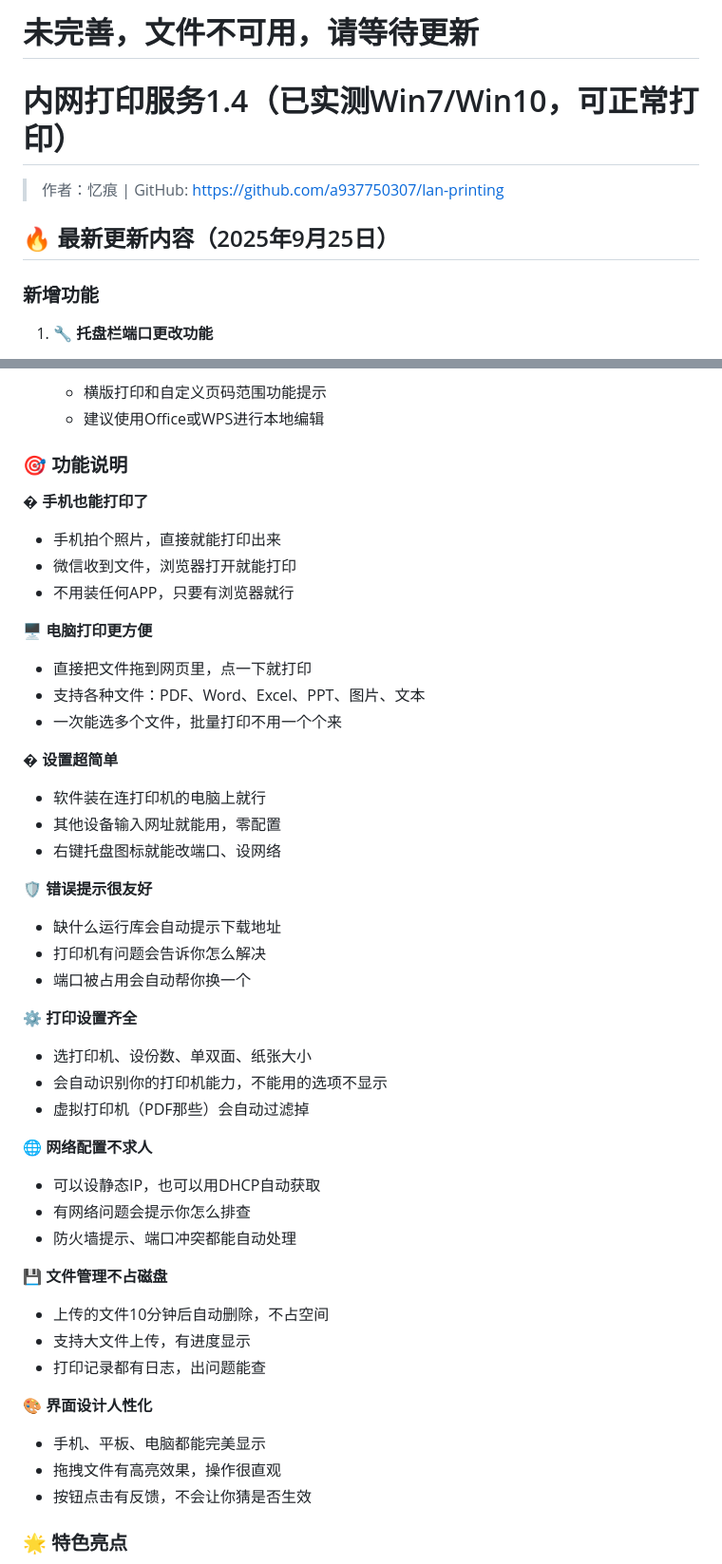
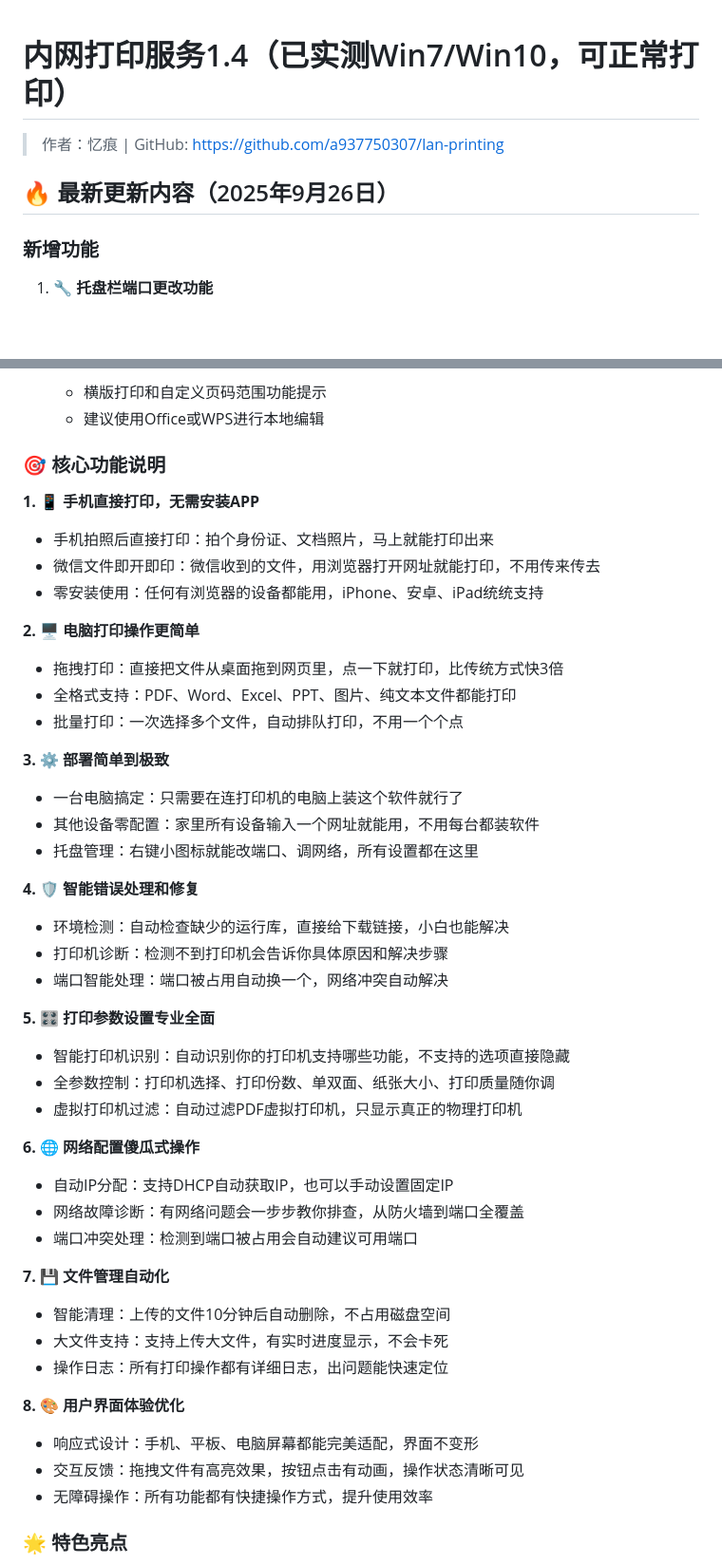
Before and after one commit to IlineI/lan-printing, a Markdown page: README.md, 2 parts joined by grey strips. Shown at 95% size. Rendered like a GitHub page; blank space fills up the shorter version.

```diff
--- a/README.md
+++ b/README.md
@@ -1,9 +1,8 @@
-# 未完善，文件不可用，请等待更新
 # 内网打印服务1.4（已实测Win7/Win10，可正常打印）
 
 > 作者：忆痕 | GitHub: https://github.com/a937750307/lan-printing
 
-## 🔥 最新更新内容（2025年9月25日）
+## 🔥 最新更新内容（2025年9月26日）
 
 ### 新增功能
 1. **🔧 托盘栏端口更改功能**
@@ -49,47 +48,47 @@
    - 建议使用Office或WPS进行本地编辑
 
 
-### 🎯 功能说明
+### 🎯 核心功能说明
 
-**� 手机也能打印了**
-- 手机拍个照片，直接就能打印出来
-- 微信收到文件，浏览器打开就能打印
-- 不用装任何APP，只要有浏览器就行
+**1. 📱 手机直接打印，无需安装APP**
+- 手机拍照后直接打印：拍个身份证、文档照片，马上就能打印出来
+- 微信文件即开即印：微信收到的文件，用浏览器打开网址就能打印，不用传来传去
+- 零安装使用：任何有浏览器的设备都能用，iPhone、安卓、iPad统统支持
 
-**🖥️ 电脑打印更方便**
-- 直接把文件拖到网页里，点一下就打印
-- 支持各种文件：PDF、Word、Excel、PPT、图片、文本
-- 一次能选多个文件，批量打印不用一个个来
+**2. 🖥️ 电脑打印操作更简单**
+- 拖拽打印：直接把文件从桌面拖到网页里，点一下就打印，比传统方式快3倍
+- 全格式支持：PDF、Word、Excel、PPT、图片、纯文本文件都能打印
+- 批量打印：一次选择多个文件，自动排队打印，不用一个个点
 
-**� 设置超简单**
-- 软件装在连打印机的电脑上就行
-- 其他设备输入网址就能用，零配置
-- 右键托盘图标就能改端口、设网络
+**3. ⚙️ 部署简单到极致**
+- 一台电脑搞定：只需要在连打印机的电脑上装这个软件就行了
+- 其他设备零配置：家里所有设备输入一个网址就能用，不用每台都装软件
+- 托盘管理：右键小图标就能改端口、调网络，所有设置都在这里
 
-**🛡️ 错误提示很友好**
-- 缺什么运行库会自动提示下载地址
-- 打印机有问题会告诉你怎么解决
-- 端口被占用会自动帮你换一个
+**4. 🛡️ 智能错误处理和修复**
+- 环境检测：自动检查缺少的运行库，直接给下载链接，小白也能解决
+- 打印机诊断：检测不到打印机会告诉你具体原因和解决步骤
+- 端口智能处理：端口被占用自动换一个，网络冲突自动解决
 
-**⚙️ 打印设置齐全**
-- 选打印机、设份数、单双面、纸张大小
-- 会自动识别你的打印机能力，不能用的选项不显示
-- 虚拟打印机（PDF那些）会自动过滤掉
+**5. 🎛️ 打印参数设置专业全面**
+- 智能打印机识别：自动识别你的打印机支持哪些功能，不支持的选项直接隐藏
+- 全参数控制：打印机选择、打印份数、单双面、纸张大小、打印质量随你调
+- 虚拟打印机过滤：自动过滤PDF虚拟打印机，只显示真正的物理打印机
 
-**🌐 网络配置不求人**
-- 可以设静态IP，也可以用DHCP自动获取
-- 有网络问题会提示你怎么排查
-- 防火墙提示、端口冲突都能自动处理
+**6. 🌐 网络配置傻瓜式操作**
+- 自动IP分配：支持DHCP自动获取IP，也可以手动设置固定IP
+- 网络故障诊断：有网络问题会一步步教你排查，从防火墙到端口全覆盖
+- 端口冲突处理：检测到端口被占用会自动建议可用端口
 
-**💾 文件管理不占磁盘**
-- 上传的文件10分钟后自动删除，不占空间
-- 支持大文件上传，有进度显示
-- 打印记录都有日志，出问题能查
+**7. 💾 文件管理自动化**
+- 智能清理：上传的文件10分钟后自动删除，不占用磁盘空间
+- 大文件支持：支持上传大文件，有实时进度显示，不会卡死
+- 操作日志：所有打印操作都有详细日志，出问题能快速定位
 
-**🎨 界面设计人性化**
-- 手机、平板、电脑都能完美显示
-- 拖拽文件有高亮效果，操作很直观
-- 按钮点击有反馈，不会让你猜是否生效
+**8. 🎨 用户界面体验优化**
+- 响应式设计：手机、平板、电脑屏幕都能完美适配，界面不变形
+- 交互反馈：拖拽文件有高亮效果，按钮点击有动画，操作状态清晰可见
+- 无障碍操作：所有功能都有快捷操作方式，提升使用效率
 
 ### 🌟 特色亮点
 
```
Also changed, not shown: other parts of README.md (+1 -2 lines).
